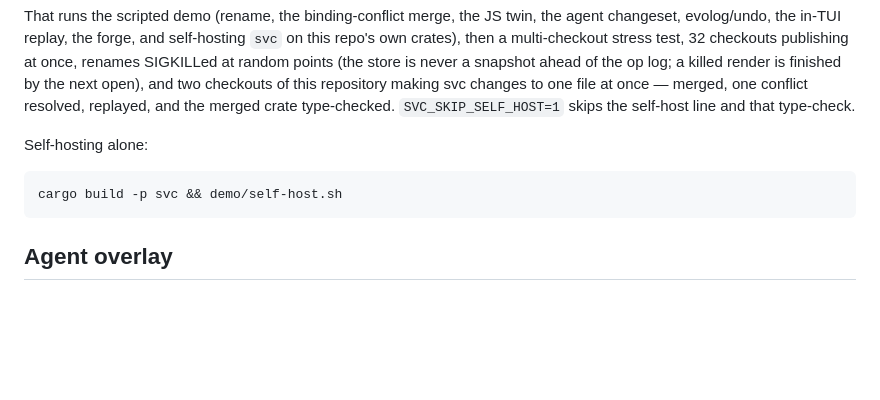
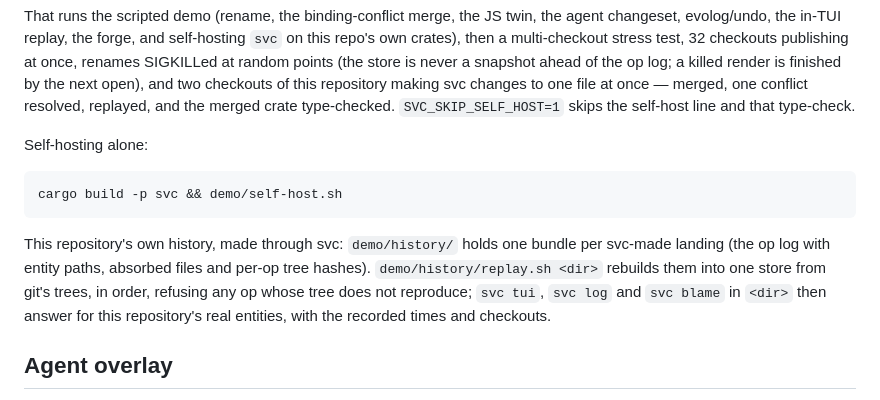
Before and after one commit to ironm00n/semantic-vcs, a Markdown page: README.md, the part around the change. Drawn GitHub-style; blank space fills up the shorter version.

Commit message:
README: this repository's own svc-made history, and how to replay it
Agent: claude
Generated-by: claude-opus-5 claude-code:2.1.275

````diff
--- a/README.md
+++ b/README.md
@@ -127,6 +127,13 @@ Self-hosting alone:
 cargo build -p svc && demo/self-host.sh
 ```
 
+This repository's own history, made through svc: `demo/history/` holds one
+bundle per svc-made landing (the op log with entity paths, absorbed files and
+per-op tree hashes). `demo/history/replay.sh <dir>` rebuilds them into one
+store from git's trees, in order, refusing any op whose tree does not
+reproduce; `svc tui`, `svc log` and `svc blame` in `<dir>` then answer for
+this repository's real entities, with the recorded times and checkouts.
+
 ## Agent overlay
 
 Read, glob, and grep stay. `edit` and `write` are removed from the schema;
````
